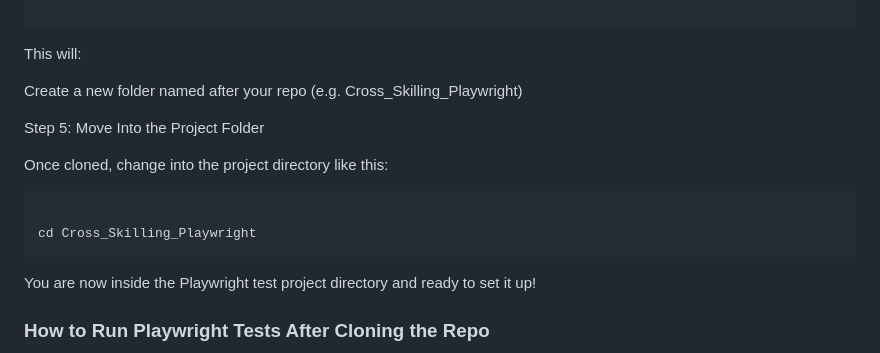
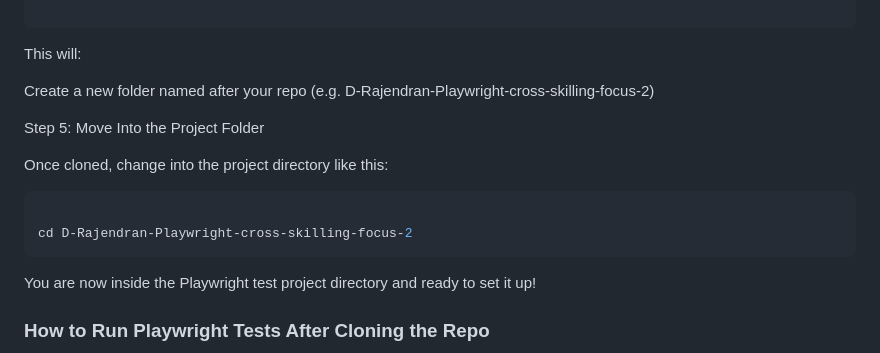
Before and after one commit to divchaks/D-Rajendran-Playwright-cross-skilling-focus-2, a Markdown page: README.md, the part around the change. Rendered like a GitHub page.

````diff
--- a/README.md
+++ b/README.md
@@ -95,7 +95,7 @@ git clone https://github.com/divchaks/D-Rajendran-Playwright-cross-skilling-focu
 
 This will:
 
-Create a new folder named after your repo (e.g. Cross_Skilling_Playwright)
+Create a new folder named after your repo (e.g. D-Rajendran-Playwright-cross-skilling-focus-2)
 
 Step 5: Move Into the Project Folder
 
@@ -103,7 +103,7 @@ Once cloned, change into the project directory like this:
 
 ```bash
 
-cd Cross_Skilling_Playwright
+cd D-Rajendran-Playwright-cross-skilling-focus-2
 ```
 
 You are now inside the Playwright test project directory and ready to set it up!
````
